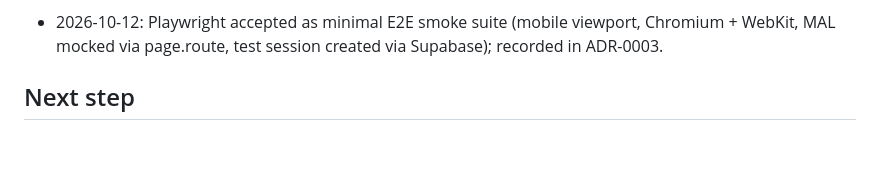
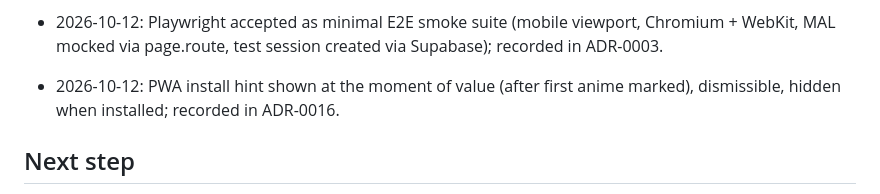
Before and after one commit to Juargo/Acrux-Anime, a Markdown page: odd/tasks/pivot-web-first-adrs.md, the part around the change. GitHub-like rendering; blank space fills up the shorter version.

Commit message:
docs: registrar avance de la sugerencia de instalación

```diff
--- a/odd/tasks/pivot-web-first-adrs.md
+++ b/odd/tasks/pivot-web-first-adrs.md
@@ -47,6 +47,7 @@ Route: delegated direct (writer trigger: 2+ non-trivial files). TDD: not applica
 - 2026-10-12: catalog is a live query to the official MyAnimeList API v2 (no seeding, only the MAL id of seen animes is stored); ADR-0008 accepted, 0003/0004/0009/0014 updated; filters and CORS to be validated in a Sprint 0 spike.
 
 - 2026-10-12: Playwright accepted as minimal E2E smoke suite (mobile viewport, Chromium + WebKit, MAL mocked via page.route, test session created via Supabase); recorded in ADR-0003.
+- 2026-10-12: PWA install hint shown at the moment of value (after first anime marked), dismissible, hidden when installed; recorded in ADR-0016.
 
 ## Next step
 
```
